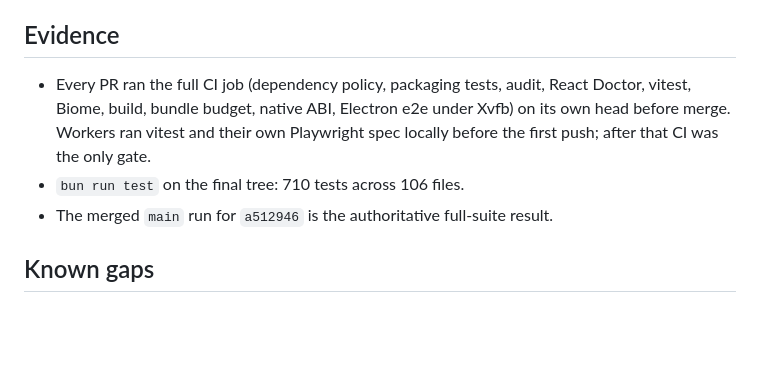
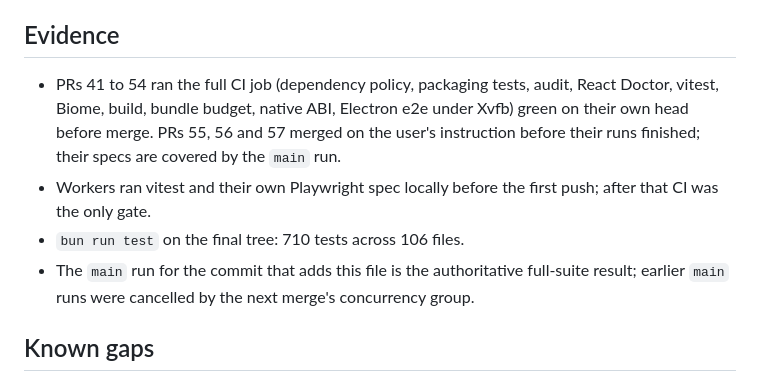
Before and after one commit to quanticstudios/aide, a Markdown page: docs/23-agent-pane-parity-verification.md, the part around the change. Drawn GitHub-style; blank space fills up the shorter version.

Commit message:
docs: state which parity PRs merged before CI finished
Co-Authored-By: Claude Fable 5.1 <noreply@anthropic.com>

```diff
--- a/docs/23-agent-pane-parity-verification.md
+++ b/docs/23-agent-pane-parity-verification.md
@@ -35,12 +35,15 @@ proves each one in the Electron suite.
 
 ## Evidence
 
-- Every PR ran the full CI job (dependency policy, packaging tests, audit, React Doctor,
-  vitest, Biome, build, bundle budget, native ABI, Electron e2e under Xvfb) on its own
-  head before merge. Workers ran vitest and their own Playwright spec locally before the
-  first push; after that CI was the only gate.
+- PRs 41 to 54 ran the full CI job (dependency policy, packaging tests, audit, React
+  Doctor, vitest, Biome, build, bundle budget, native ABI, Electron e2e under Xvfb) green
+  on their own head before merge. PRs 55, 56 and 57 merged on the user's instruction
+  before their runs finished; their specs are covered by the `main` run.
+- Workers ran vitest and their own Playwright spec locally before the first push; after
+  that CI was the only gate.
 - `bun run test` on the final tree: 710 tests across 106 files.
-- The merged `main` run for `a512946` is the authoritative full-suite result.
+- The `main` run for the commit that adds this file is the authoritative full-suite
+  result; earlier `main` runs were cancelled by the next merge's concurrency group.
 
 ## Known gaps
 
```
